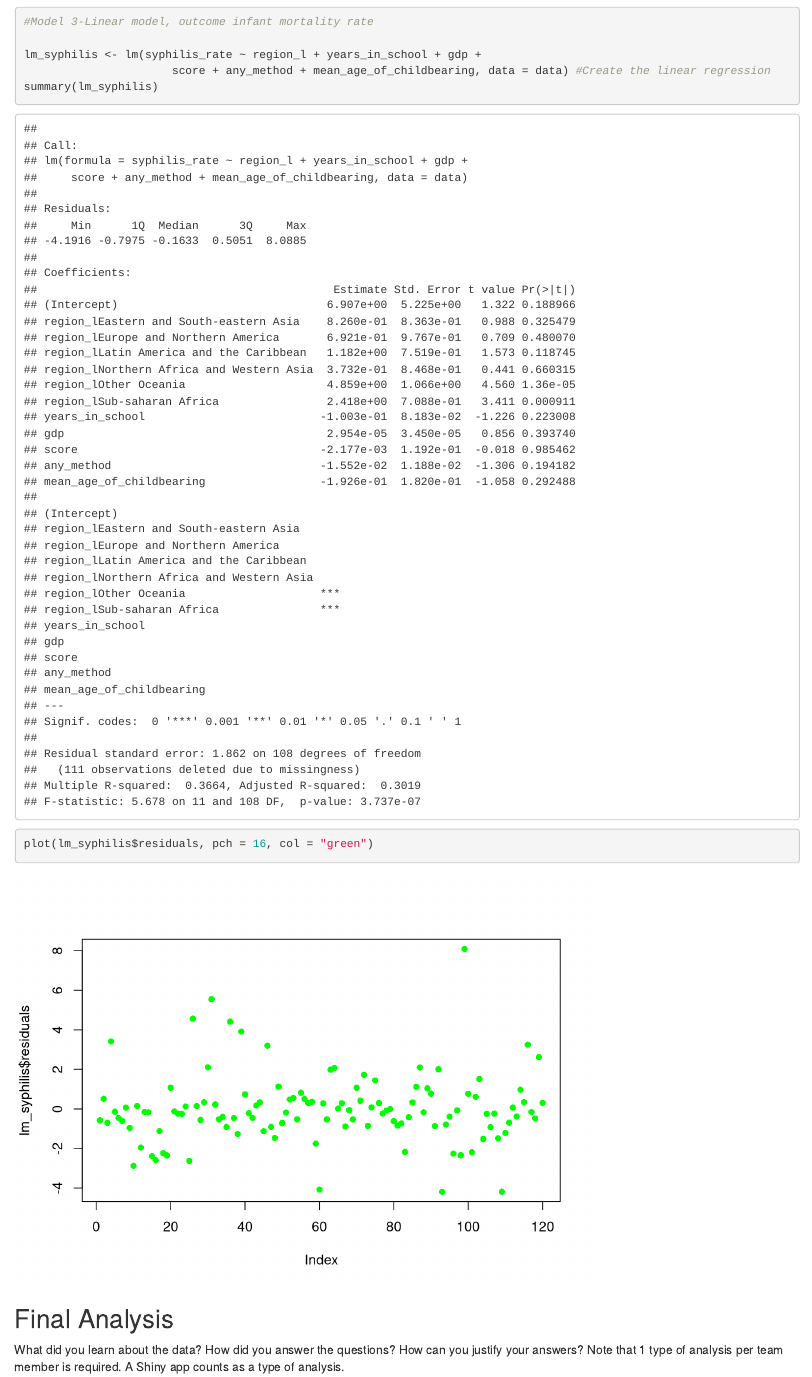
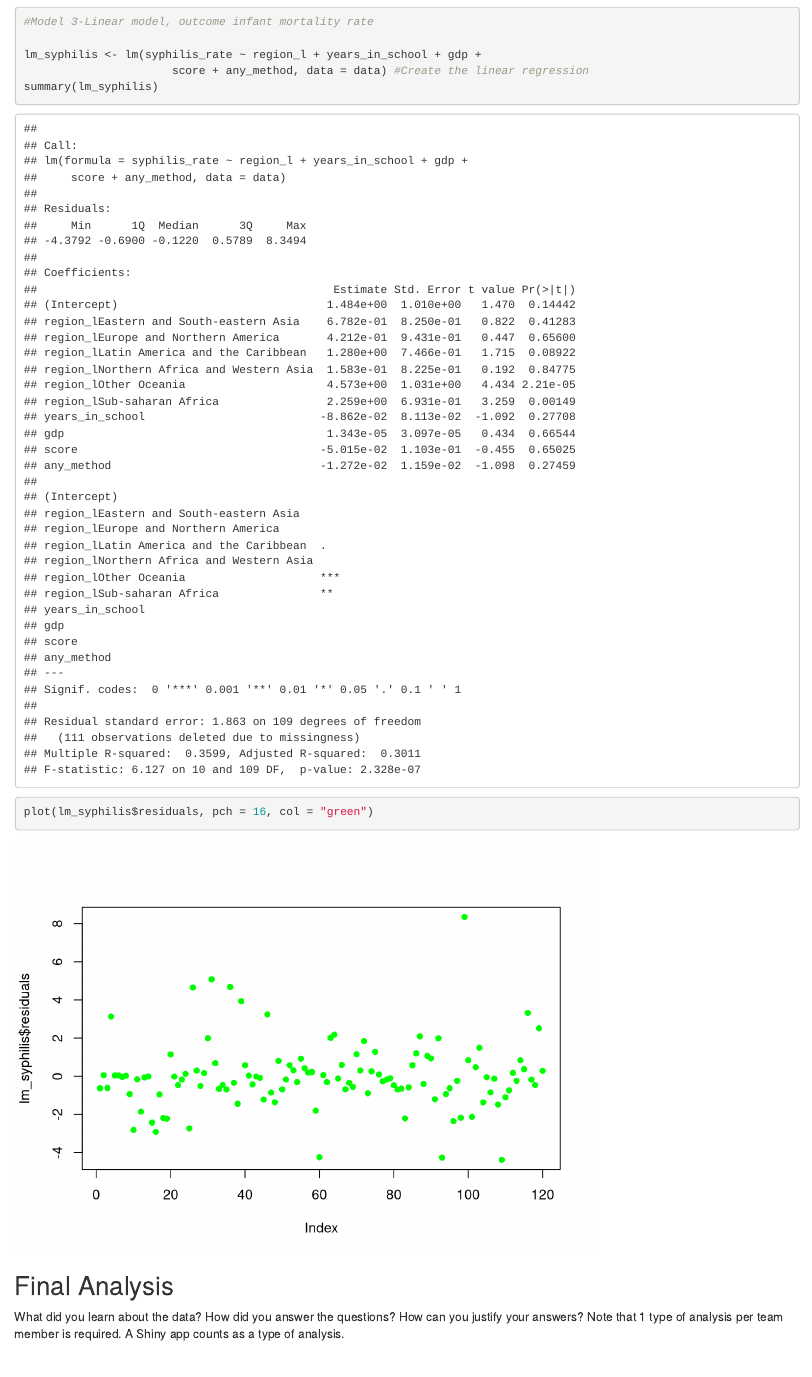
Before and after one commit to binkailiu/BST-260-Final-project, an R Markdown document (data_cleaning_completed.Rmd): the page in a window 1100 px wide, from 13260 px down. Rendered offline with R 4.5, knitr and Pandoc, with nearby package versions; some code elsewhere in the file could not run offline.

Commit message:
Actualization of the last model

```diff
--- a/data_cleaning_completed.Rmd
+++ b/data_cleaning_completed.Rmd
@@ -504,7 +504,7 @@ plot(lm_infant_mortality $residuals, pch = 16, col = "blue")
 #Model 3-Linear model, outcome infant mortality rate
 
 lm_syphilis <- lm(syphilis_rate ~ region_l + years_in_school + gdp +
-                      score + any_method + mean_age_of_childbearing, data = data) #Create the linear regression
+                      score + any_method, data = data) #Create the linear regression
 summary(lm_syphilis)
 
 plot(lm_syphilis$residuals, pch = 16, col = "green")
```
